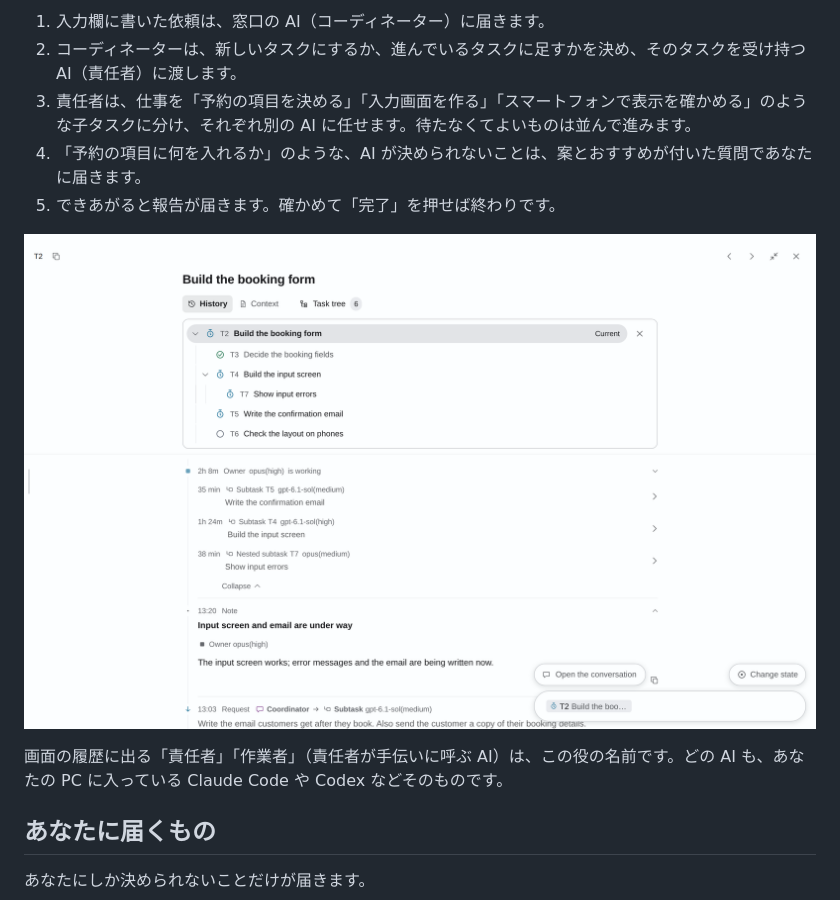
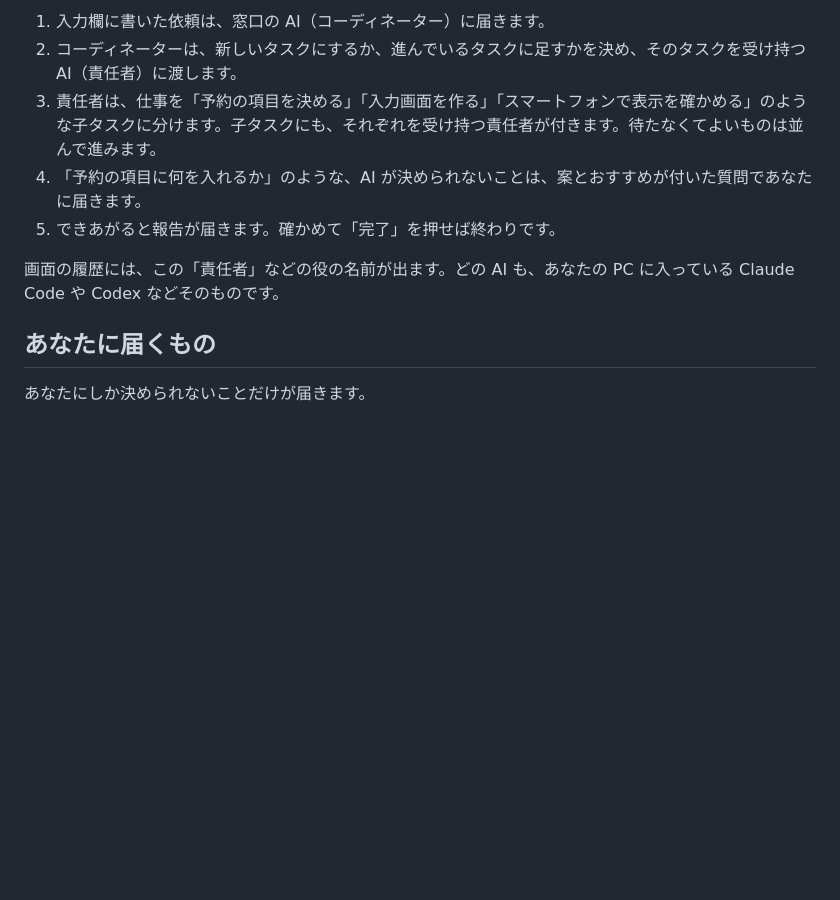
Before and after one commit to alpacakit/alpacawork, a Markdown page: docs/ja/concept.md, the part around one of its changes. Rendered like a GitHub page; blank space fills up the shorter version.

```diff
--- a/docs/ja/concept.md
+++ b/docs/ja/concept.md
@@ -19,12 +15,10 @@ AI にいくつもの仕事を任せると、どこで何を頼んだかを覚
 1. 入力欄に書いた依頼は、窓口の AI（コーディネーター）に届きます。
 2. コーディネーターは、新しいタスクにするか、進んでいるタスクに足すかを決め、そのタスクを受け持つ AI（責任者）に渡します。
-3. 責任者は、仕事を「予約の項目を決める」「入力画面を作る」「スマートフォンで表示を確かめる」のような子タスクに分け、それぞれ別の AI に任せます。待たなくてよいものは並んで進みます。
+3. 責任者は、仕事を「予約の項目を決める」「入力画面を作る」「スマートフォンで表示を確かめる」のような子タスクに分けます。子タスクにも、それぞれを受け持つ責任者が付きます。待たなくてよいものは並んで進みます。
 4. 「予約の項目に何を入れるか」のような、AI が決められないことは、案とおすすめが付いた質問であなたに届きます。
 5. できあがると報告が届きます。確かめて「完了」を押せば終わりです。
 
-![1つの依頼が子のタスクに分かれ、それぞれ別の AI が進めている画面](../images/tree-desktop.png)
-
-画面の履歴に出る「責任者」「作業者」（責任者が手伝いに呼ぶ AI）は、この役の名前です。どの AI も、あなたの PC に入っている Claude Code や Codex などそのものです。
+画面の履歴には、この「責任者」などの役の名前が出ます。どの AI も、あなたの PC に入っている Claude Code や Codex などそのものです。
 
 ## あなたに届くもの
 
```
Also changed, not shown: other parts of docs/ja/concept.md (+0 -4 lines), docs/ja/getting-started.md (+2 -2 lines), docs/ja/guide.md (+1 -1 lines), docs/images/setup-project-ja.png.
